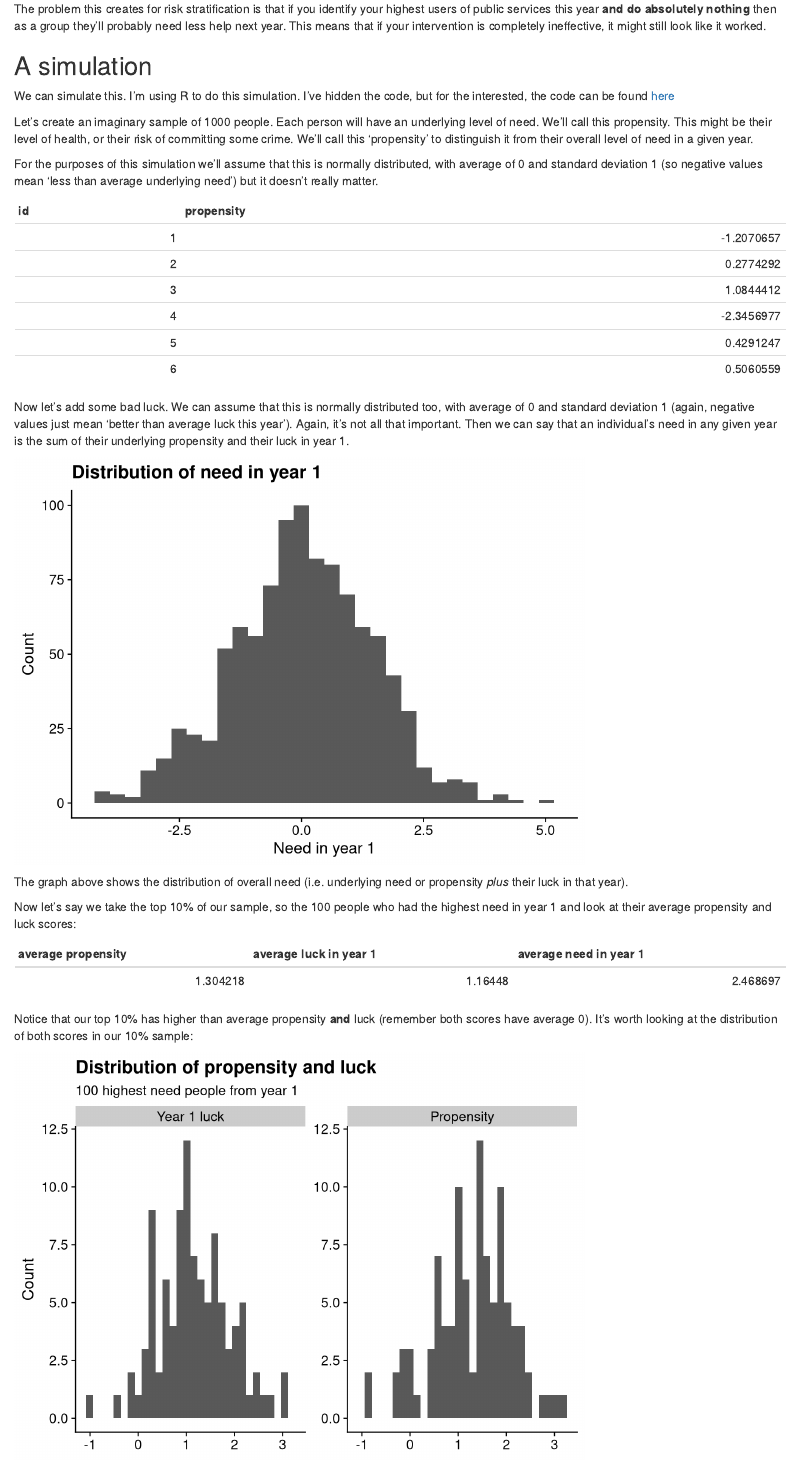
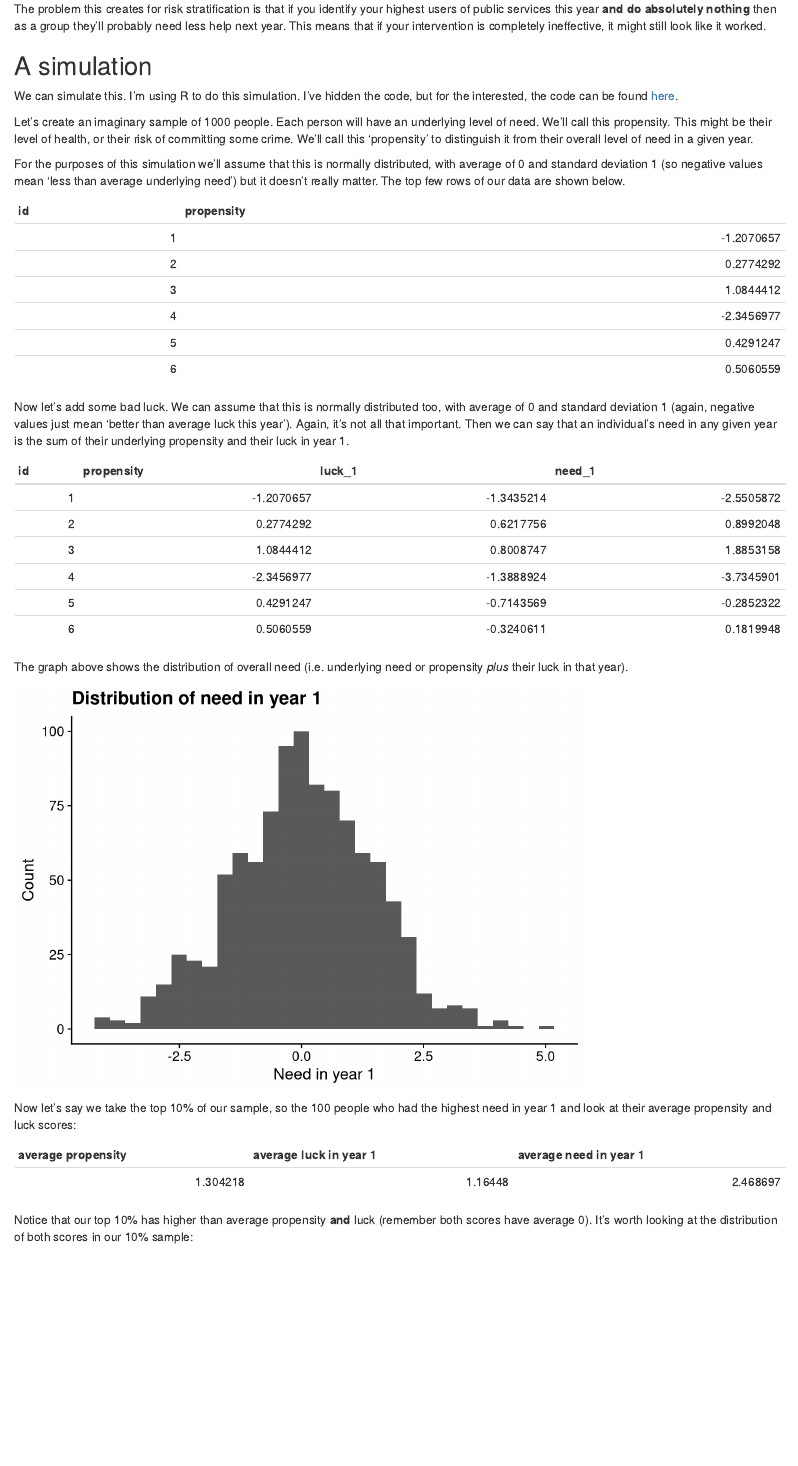
Before and after one commit to stevenlsenior/regression_to_mean, an R Markdown document (regression_to_mean.Rmd): the page in a window 1100 px wide, from 690 px down. Rendered offline with R 4.5, knitr and Pandoc, with nearby package versions.

Commit message:
As first published.

````diff
--- a/regression_to_mean.Rmd
+++ b/regression_to_mean.Rmd
@@ -39,11 +39,11 @@ The problem this creates for risk stratification is that if you identify your hi
 
 ## A simulation
 
-We can simulate this. I'm using R to do this simulation. I've hidden the code, but for the interested, the code can be found [here]()
+We can simulate this. I'm using R to do this simulation. I've hidden the code, but for the interested, the code can be found [here](https://github.com/stevenlsenior/regression_to_mean).
 
 Let's create an imaginary sample of 1000 people. Each person will have an underlying level of need. We'll call this propensity. This might be their level of health, or their risk of committing some crime. We'll call this 'propensity' to distinguish it from their overall level of need in a given year.
 
-For the purposes of this simulation we'll assume that this is normally distributed, with average of 0 and standard deviation 1 (so negative values mean 'less than average underlying need') but it doesn't really matter.
+For the purposes of this simulation we'll assume that this is normally distributed, with average of 0 and standard deviation 1 (so negative values mean 'less than average underlying need') but it doesn't really matter. The top few rows of our data are shown below.
 
 ```{r create population}
 # Set seed for reproducibility
@@ -72,6 +72,13 @@ d <- d %>%
      mutate(luck_1 = rnorm(1000),
             need_1 = propensity + luck_1)
 
+# Preview data
+d %>% head() %>% kable()
+```
+
+The graph above shows the distribution of overall need (i.e. underlying need or propensity *plus* their luck in that year).
+
+```{r plotting distribution of need}
 # Plot need in year 1
 qplot(x = need_1,
       data = d,
@@ -81,8 +88,6 @@ qplot(x = need_1,
        x = "Need in year 1",
        y = "Count")
 ```
-
-The graph above shows the distribution of overall need (i.e. underlying need or propensity *plus* their luck in that year).
 
 Now let's say we take the top 10% of our sample, so the 100 people who had the highest need in year 1 and look at their average propensity and luck scores:
 
````
